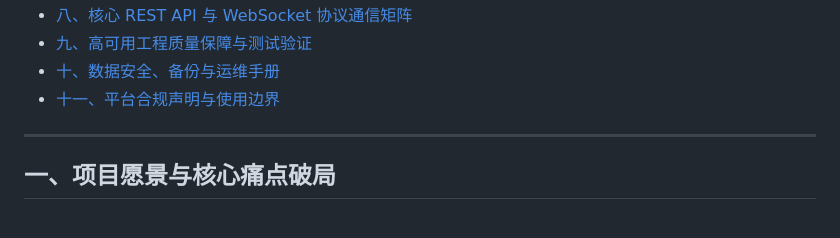
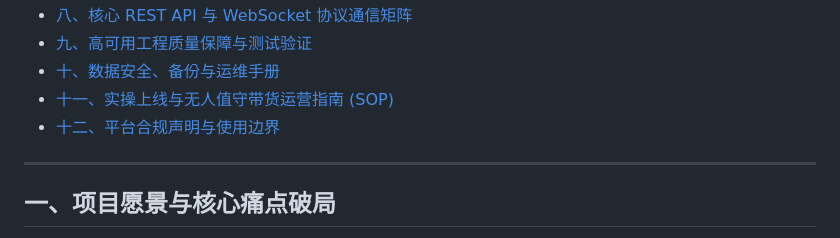
Before and after one commit to winclubs/AI-LiveStream-Agent, a Markdown page: README.md, the part around one of its changes. Rendered like a GitHub page.

Commit message:
docs: 完善 README.md 补充实操上线与无人值守带货运营指南 (SOP)

```diff
--- a/README.md
+++ b/README.md
@@ -55,7 +55,8 @@
 - [八、核心 REST API 与 WebSocket 协议通信矩阵](#八核心-rest-api-与-websocket-协议通信矩阵)
 - [九、高可用工程质量保障与测试验证](#九高可用工程质量保障与测试验证)
 - [十、数据安全、备份与运维手册](#十数据安全备份与运维手册)
-- [十一、平台合规声明与使用边界](#十一平台合规声明与使用边界)
+- [十一、实操上线与无人值守带货运营指南 (SOP)](#十一实操上线与无人值守带货运营指南-sop)
+- [十二、平台合规声明与使用边界](#十二平台合规声明与使用边界)
 
 ---
 
```
Also changed, not shown: other parts of README.md (+46 -1 lines).
